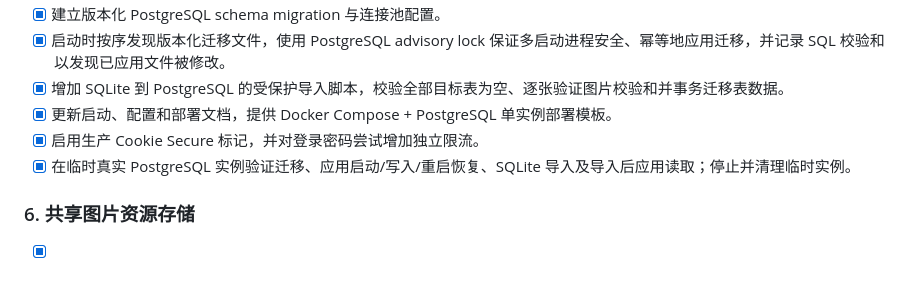
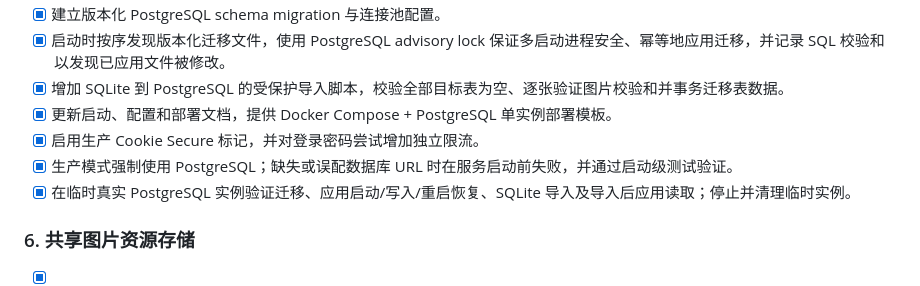
Before and after one commit to ycbing/mangongchang-ai-mvp, a Markdown page: IMPLEMENTATION_PLAN.md, the part around the change. Drawn GitHub-style.

```diff
--- a/IMPLEMENTATION_PLAN.md
+++ b/IMPLEMENTATION_PLAN.md
@@ -65,6 +65,7 @@
 - [x] 增加 SQLite 到 PostgreSQL 的受保护导入脚本，校验全部目标表为空、逐张验证图片校验和并事务迁移表数据。
 - [x] 更新启动、配置和部署文档，提供 Docker Compose + PostgreSQL 单实例部署模板。
 - [x] 启用生产 Cookie Secure 标记，并对登录密码尝试增加独立限流。
+- [x] 生产模式强制使用 PostgreSQL；缺失或误配数据库 URL 时在服务启动前失败，并通过启动级测试验证。
 - [x] 在临时真实 PostgreSQL 实例验证迁移、应用启动/写入/重启恢复、SQLite 导入及导入后应用读取；停止并清理临时实例。
 ### 6. 共享图片资源存储
 - [x] 增加本地/S3 统一资源接口，上传、读取和数据库迁移使用同一适配层。
```
Also changed, not shown: README.md (+1 -1 lines).
